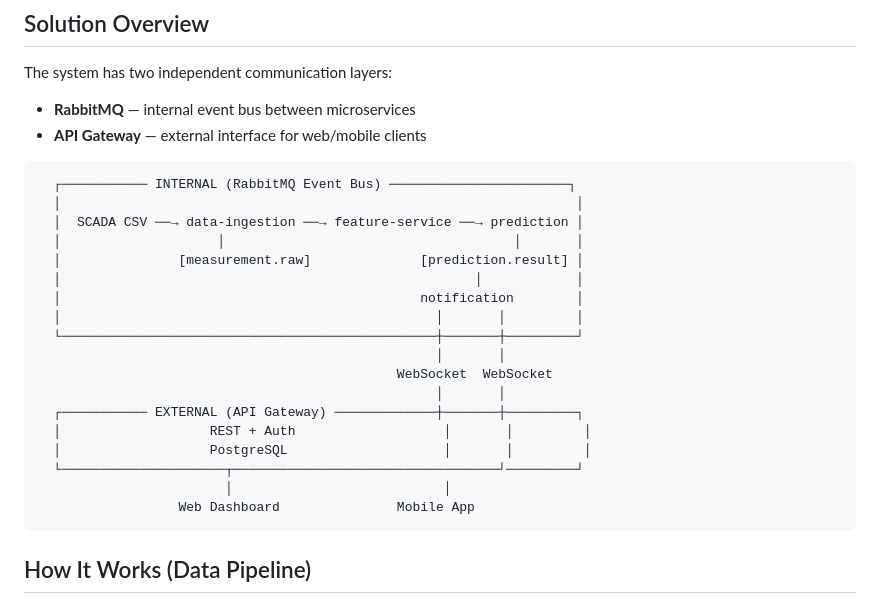
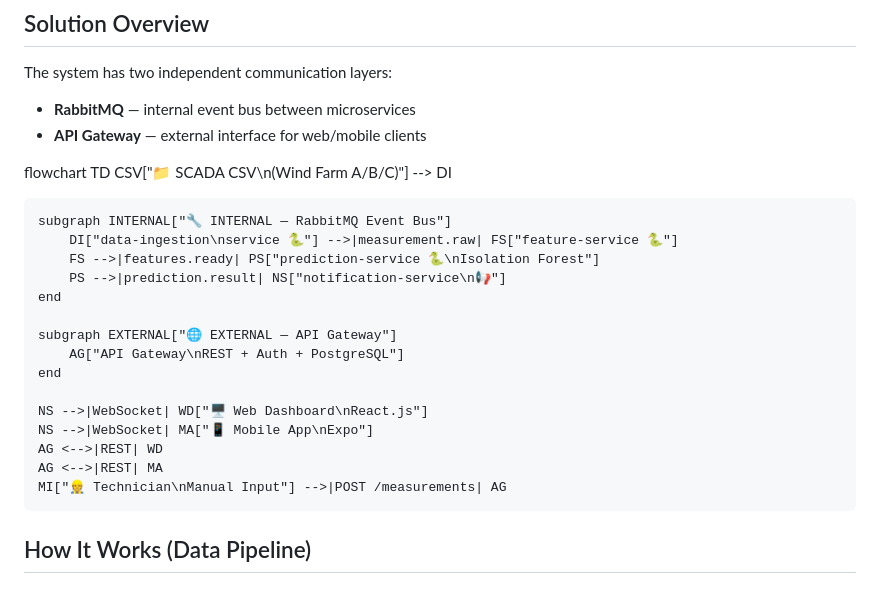
Before and after one commit to ilaydanur-ucar/WindSentinel, a Markdown page: README.md, the part around the change. Rendered like a GitHub page.

````diff
--- a/README.md
+++ b/README.md
@@ -12,26 +12,24 @@ The system has two independent communication layers:
 - **RabbitMQ** — internal event bus between microservices
 - **API Gateway** — external interface for web/mobile clients
 
-```
-  ┌─────────── INTERNAL (RabbitMQ Event Bus) ───────────────────────┐
-  │                                                                  │
-  │  SCADA CSV ──→ data-ingestion ──→ feature-service ──→ prediction │
-  │                    │                                     │       │
-  │               [measurement.raw]              [prediction.result] │
-  │                                                     │            │
-  │                                              notification        │
-  │                                                │       │         │
-  └────────────────────────────────────────────────┼───────┼─────────┘
-                                                   │       │
-                                              WebSocket  WebSocket
-                                                   │       │
-  ┌─────────── EXTERNAL (API Gateway) ─────────────┼───────┼─────────┐
-  │                   REST + Auth                   │       │         │
-  │                   PostgreSQL                    │       │         │
-  └─────────────────────┬──────────────────────────────────┘─────────┘
-                        │                           │
-                  Web Dashboard               Mobile App
-```
+flowchart TD
+    CSV["📁 SCADA CSV\n(Wind Farm A/B/C)"] --> DI
+
+    subgraph INTERNAL["🔧 INTERNAL — RabbitMQ Event Bus"]
+        DI["data-ingestion\nservice 🐍"] -->|measurement.raw| FS["feature-service 🐍"]
+        FS -->|features.ready| PS["prediction-service 🐍\nIsolation Forest"]
+        PS -->|prediction.result| NS["notification-service\n📢"]
+    end
+
+    subgraph EXTERNAL["🌐 EXTERNAL — API Gateway"]
+        AG["API Gateway\nREST + Auth + PostgreSQL"]
+    end
+
+    NS -->|WebSocket| WD["🖥️ Web Dashboard\nReact.js"]
+    NS -->|WebSocket| MA["📱 Mobile App\nExpo"]
+    AG <-->|REST| WD
+    AG <-->|REST| MA
+    MI["👷 Technician\nManual Input"] -->|POST /measurements| AG
 
 ## How It Works (Data Pipeline)
 
````
